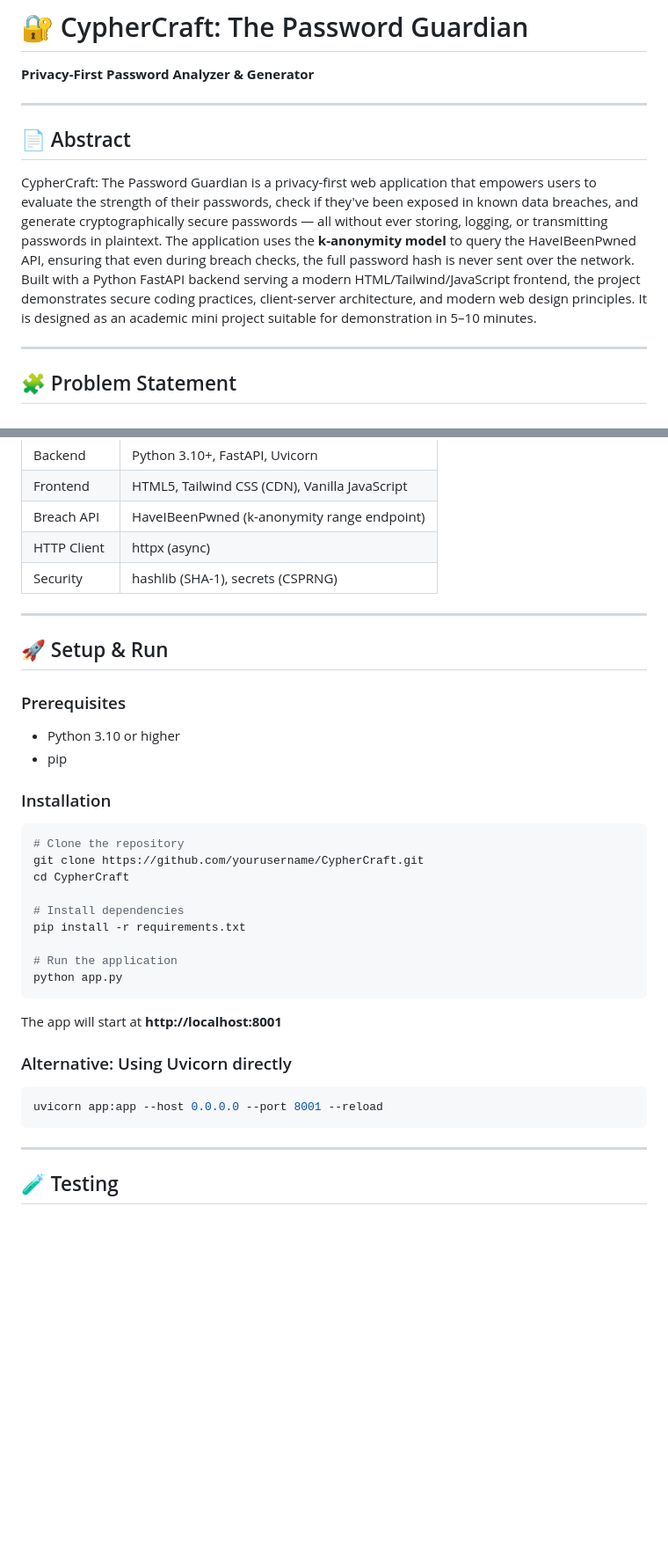
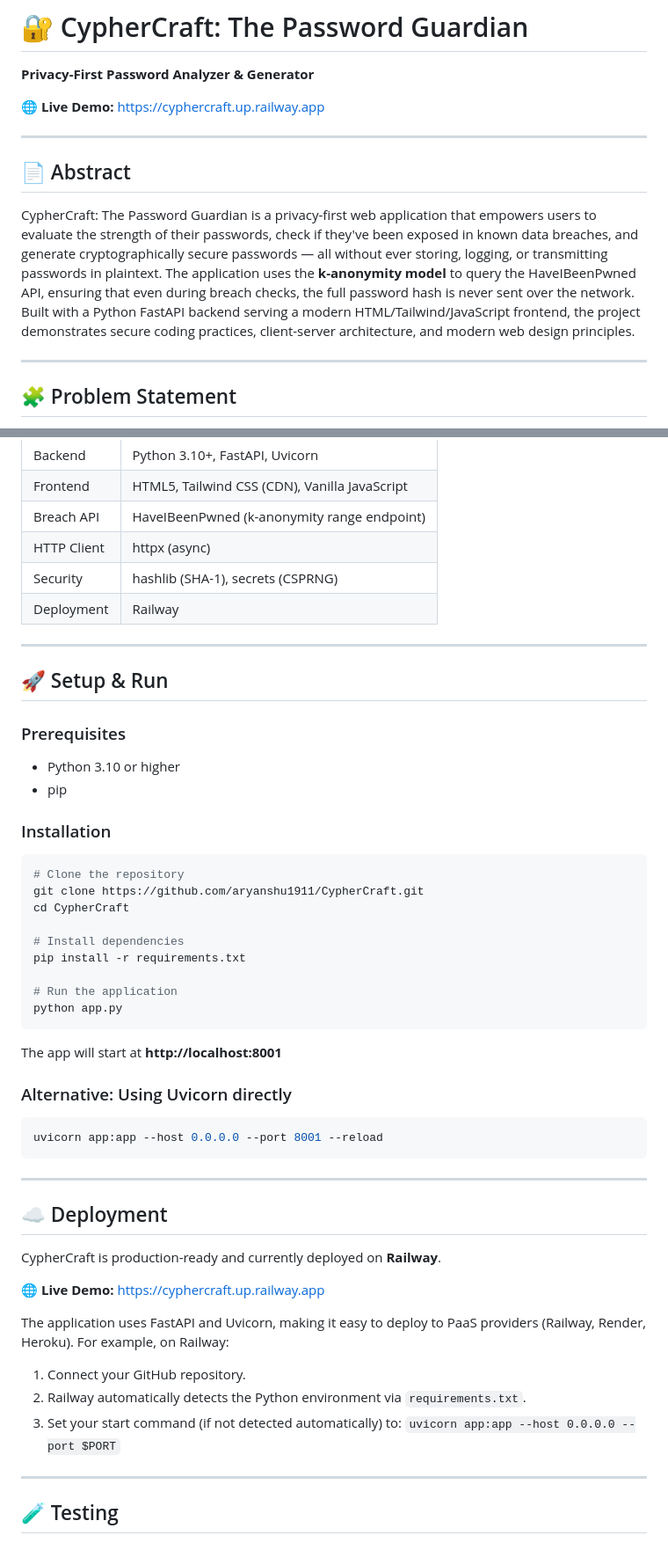
Before and after one commit to aryanshu1911/CypherCraft, a Markdown page: README.md, 2 parts joined by grey strips. Shown at 88% size. Drawn GitHub-style; blank space fills up the shorter version.

````diff
--- a/README.md
+++ b/README.md
@@ -1,12 +1,14 @@
 # 🔐 CypherCraft: The Password Guardian
 
 **Privacy-First Password Analyzer & Generator**
+
+🌐 **Live Demo:** [https://cyphercraft.up.railway.app](https://cyphercraft.up.railway.app)
 
 ---
 
 ## 📄 Abstract
 
-CypherCraft: The Password Guardian is a privacy-first web application that empowers users to evaluate the strength of their passwords, check if they've been exposed in known data breaches, and generate cryptographically secure passwords — all without ever storing, logging, or transmitting passwords in plaintext. The application uses the **k-anonymity model** to query the HaveIBeenPwned API, ensuring that even during breach checks, the full password hash is never sent over the network. Built with a Python FastAPI backend serving a modern HTML/Tailwind/JavaScript frontend, the project demonstrates secure coding practices, client-server architecture, and modern web design principles. It is designed as an academic mini project suitable for demonstration in 5–10 minutes.
+CypherCraft: The Password Guardian is a privacy-first web application that empowers users to evaluate the strength of their passwords, check if they've been exposed in known data breaches, and generate cryptographically secure passwords — all without ever storing, logging, or transmitting passwords in plaintext. The application uses the **k-anonymity model** to query the HaveIBeenPwned API, ensuring that even during breach checks, the full password hash is never sent over the network. Built with a Python FastAPI backend serving a modern HTML/Tailwind/JavaScript frontend, the project demonstrates secure coding practices, client-server architecture, and modern web design principles.
 
 ---
 
@@ -90,6 +92,7 @@ Assumed attack speed: **10 billion guesses per second** (modern GPU cluster).
 | Breach API | HaveIBeenPwned (k-anonymity range endpoint) |
 | HTTP Client | httpx (async) |
 | Security | hashlib (SHA-1), secrets (CSPRNG) |
+| Deployment| Railway |
 
 ---
 
@@ -104,7 +107,7 @@ Assumed attack speed: **10 billion guesses per second** (modern GPU cluster).
 
 ```bash
 # Clone the repository
-git clone https://github.com/yourusername/CypherCraft.git
+git clone https://github.com/aryanshu1911/CypherCraft.git
 cd CypherCraft
 
 # Install dependencies
@@ -121,6 +124,19 @@ The app will start at **http://localhost:8001**
 ```bash
 uvicorn app:app --host 0.0.0.0 --port 8001 --reload
 ```
+
+---
+
+## ☁️ Deployment
+
+CypherCraft is production-ready and currently deployed on **Railway**.
+
+🌐 **Live Demo:** [https://cyphercraft.up.railway.app](https://cyphercraft.up.railway.app)
+
+The application uses FastAPI and Uvicorn, making it easy to deploy to PaaS providers (Railway, Render, Heroku). For example, on Railway:
+1. Connect your GitHub repository.
+2. Railway automatically detects the Python environment via `requirements.txt`.
+3. Set your start command (if not detected automatically) to: `uvicorn app:app --host 0.0.0.0 --port $PORT`
 
 ---
 
````
